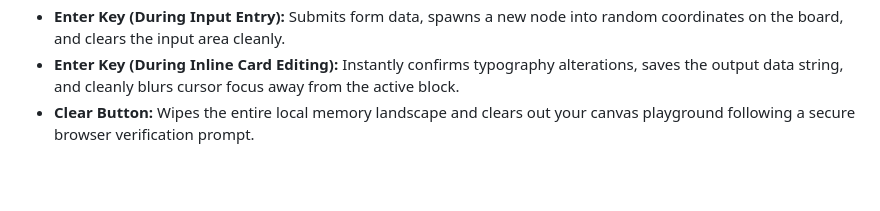
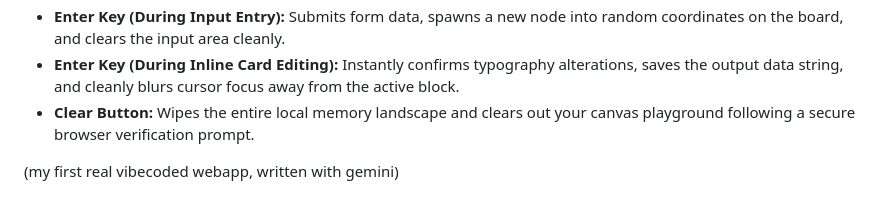
Before and after one commit to o10collin/mindtyper, a Markdown page: README.md, the part around the change. Drawn GitHub-style; blank space fills up the shorter version.

Commit message:
Update README with development note
Added a note about the web app's development.

```diff
--- a/README.md
+++ b/README.md
@@ -43,3 +43,5 @@ Because **mindtyper** is built entirely inside a single standalone document, dep
 * **Enter Key (During Input Entry):** Submits form data, spawns a new node into random coordinates on the board, and clears the input area cleanly.
 * **Enter Key (During Inline Card Editing):** Instantly confirms typography alterations, saves the output data string, and cleanly blurs cursor focus away from the active block.
 * **Clear Button:** Wipes the entire local memory landscape and clears out your canvas playground following a secure browser verification prompt.
+
+(my first real vibecoded webapp, written with gemini)
```
